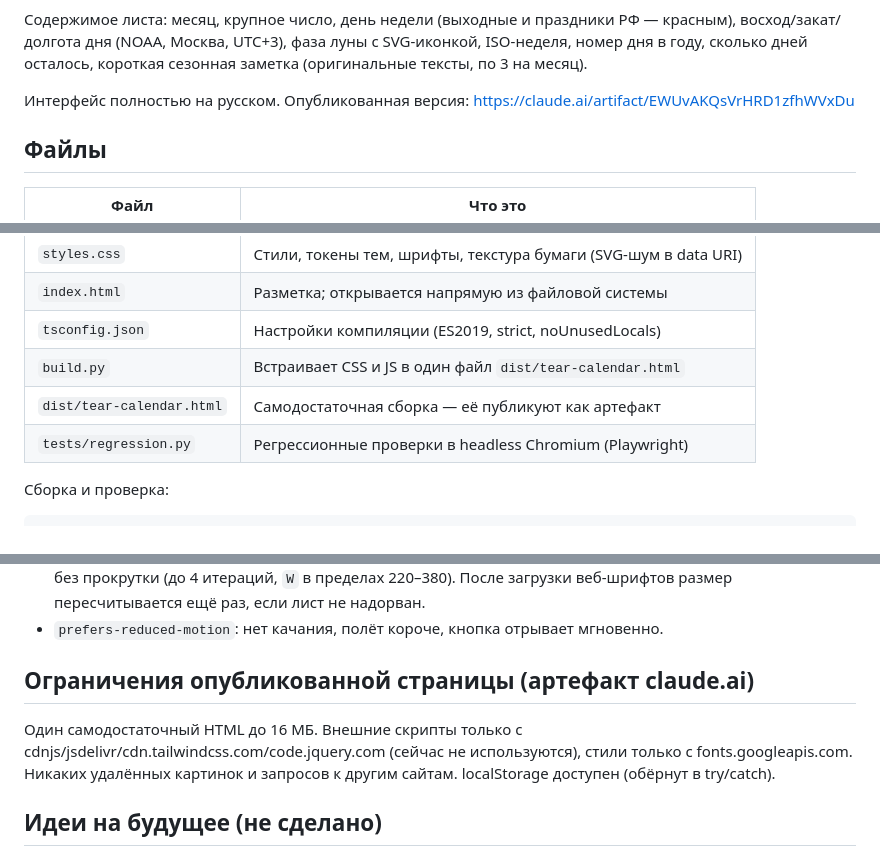
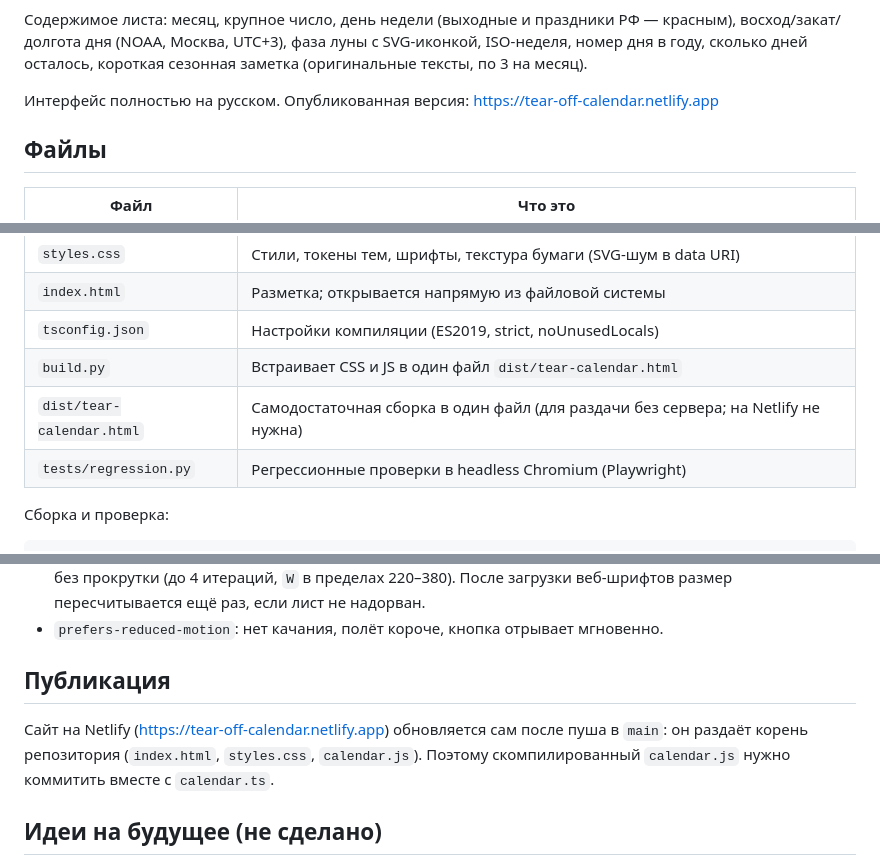
Before and after one commit to ArtuhovichVladislav/tear-off-calendar, a Markdown page: CONTEXT.md, 3 parts joined by grey strips. Rendered like a GitHub page.

Commit message:
Point CONTEXT.md at the Netlify deploy
Replace the deleted claude.ai artifact link with the Netlify site, describe
how deploys work, and note how mobile audio is unlocked.

Co-Authored-By: Claude Opus 5.5 <noreply@anthropic.com>

```diff
--- a/CONTEXT.md
+++ b/CONTEXT.md
@@ -18,7 +18,7 @@
 
 Содержимое листа: месяц, крупное число, день недели (выходные и праздники РФ — красным), восход/закат/долгота дня (NOAA, Москва, UTC+3), фаза луны с SVG-иконкой, ISO-неделя, номер дня в году, сколько дней осталось, короткая сезонная заметка (оригинальные тексты, по 3 на месяц).
 
-Интерфейс полностью на русском. Опубликованная версия: https://claude.ai/artifact/EWUvAKQsVrHRD1zfhWVxDu
+Интерфейс полностью на русском. Опубликованная версия: https://tear-off-calendar.netlify.app
 
 ## Файлы
 
@@ -30,7 +30,7 @@
 | `index.html` | Разметка; открывается напрямую из файловой системы |
 | `tsconfig.json` | Настройки компиляции (ES2019, strict, noUnusedLocals) |
 | `build.py` | Встраивает CSS и JS в один файл `dist/tear-calendar.html` |
-| `dist/tear-calendar.html` | Самодостаточная сборка — её публикуют как артефакт |
+| `dist/tear-calendar.html` | Самодостаточная сборка в один файл (для раздачи без сервера; на Netlify не нужна) |
 | `tests/regression.py` | Регрессионные проверки в headless Chromium (Playwright) |
 
 Сборка и проверка:
@@ -107,9 +107,9 @@ python3 tests/regression.py          # 29 проверок, скриншоты
 - Размер календаря (`layout`) подбирается по фактической высоте сцены (`sceneHeight`): календарь масштабируется через `--s`, кнопки и подсказка — нет, поэтому `W` уменьшают, пока всё не влезет в окно без прокрутки (до 4 итераций, `W` в пределах 220–380). После загрузки веб-шрифтов размер пересчитывается ещё раз, если лист не надорван.
 - `prefers-reduced-motion`: нет качания, полёт короче, кнопка отрывает мгновенно.
 
-## Ограничения опубликованной страницы (артефакт claude.ai)
+## Публикация
 
-Один самодостаточный HTML до 16 МБ. Внешние скрипты только с cdnjs/jsdelivr/cdn.tailwindcss.com/code.jquery.com (сейчас не используются), стили только с fonts.googleapis.com. Никаких удалённых картинок и запросов к другим сайтам. localStorage доступен (обёрнут в try/catch).
+Сайт на Netlify (https://tear-off-calendar.netlify.app) обновляется сам после пуша в `main`: он раздаёт корень репозитория (`index.html`, `styles.css`, `calendar.js`). Поэтому скомпилированный `calendar.js` нужно коммитить вместе с `calendar.ts`.
 
 ## Идеи на будущее (не сделано)
 
```
Also changed, not shown: other parts of CONTEXT.md (+1 -1 lines).
